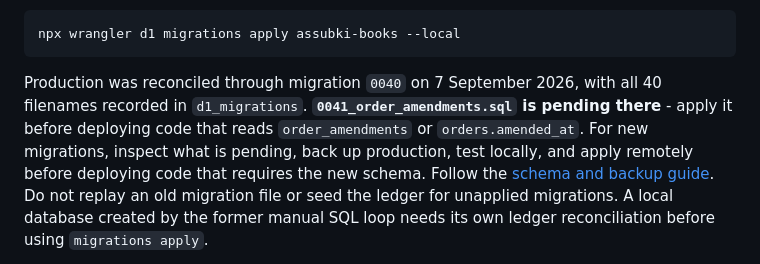
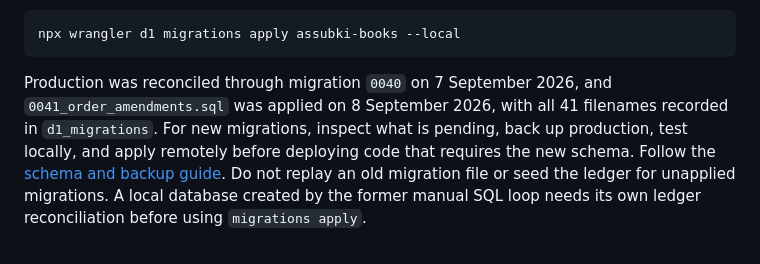
Before and after one commit to SupremacySolutions/assubki-books, a Markdown page: README.md, the part around the change. Drawn GitHub-style.

````diff
--- a/README.md
+++ b/README.md
@@ -37,10 +37,9 @@ recorded as well as the schema:
 npx wrangler d1 migrations apply assubki-books --local
 ```
 
-Production was reconciled through migration `0040` on 7 September 2026, with
-all 40 filenames recorded in `d1_migrations`. **`0041_order_amendments.sql` is
-pending there** - apply it before deploying code that reads
-`order_amendments` or `orders.amended_at`. For new migrations, inspect what
+Production was reconciled through migration `0040` on 7 September 2026, and
+`0041_order_amendments.sql` was applied on 8 September 2026, with all 41
+filenames recorded in `d1_migrations`. For new migrations, inspect what
 is pending, back up production, test locally, and apply remotely before deploying
 code that requires the new schema. Follow the
 [schema and backup guide](docs/schema-reconciliation/README.md#current-status--verified-7-september-2026).
````
Also changed, not shown: docs/schema-reconciliation/README.md (+7 -7 lines).
